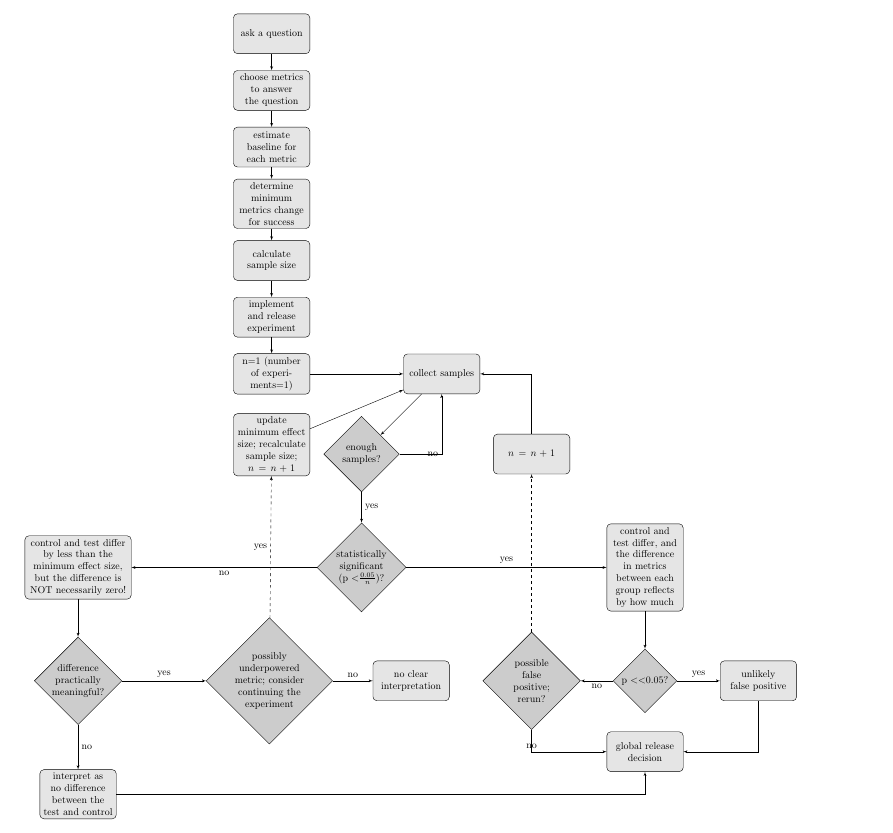
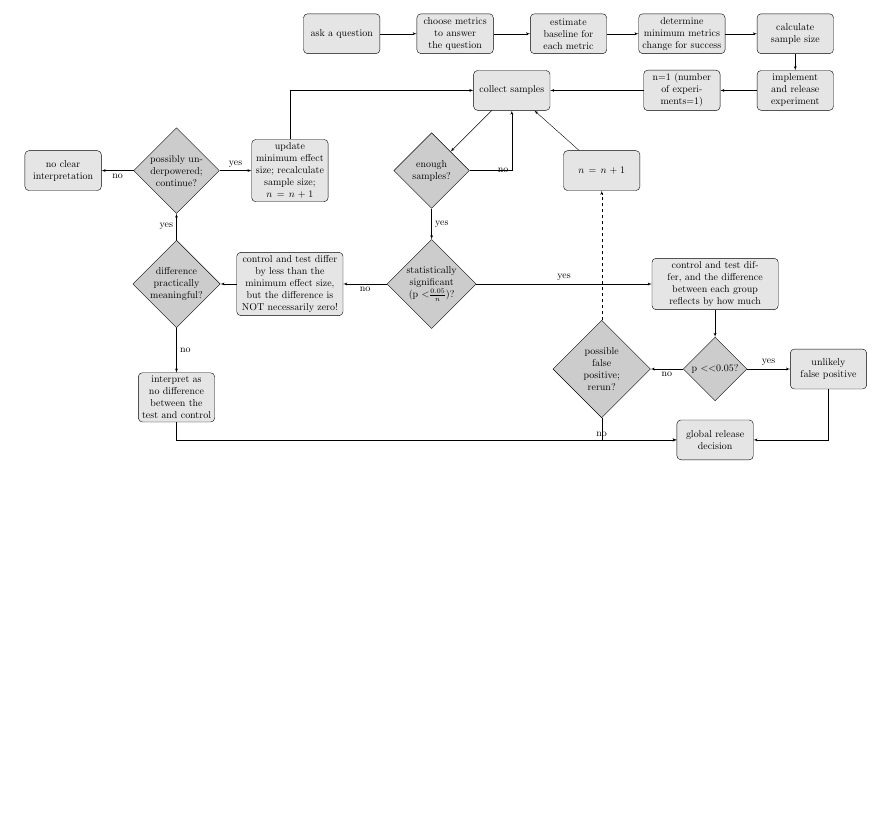
Before and after one commit to tommytommytommy/ab_testing, a LaTeX document (flowchart/experiment_design.tex): part of the page, cut so that both start at the same text, the shorter picture padded with empty space. Compiled offline with pdfLaTeX.

Commit message:
Increase flowchart width

```diff
--- a/flowchart/experiment_design.tex
+++ b/flowchart/experiment_design.tex
@@ -16,25 +16,25 @@
 \begin{tikzpicture}[node distance = 2cm, auto]
 
     \node [block] (init) {ask a question};
-    \node [block, below of=init] (metrics) {choose metrics to answer the question};
-    \node [block, below of=metrics] (baseline) {estimate baseline for each metric};
-    \node [block, below of=baseline] (min_effect) {determine minimum metrics change for success};
-    \node [block, below of=min_effect] (sample_size) {calculate sample size};
+    \node [block, right of=init, node distance=4cm] (metrics) {choose metrics to answer the question};
+    \node [block, right of=metrics, node distance=4cm] (baseline) {estimate baseline for each metric};
+    \node [block, right of=baseline, node distance=4cm, text width=8em] (min_effect) {determine minimum metrics change for success};
+    \node [block, right of=min_effect, node distance=4cm] (sample_size) {calculate sample size};
     \node [block, below of=sample_size] (release) {implement and release experiment};
-    \node [block, below of=release] (init_experiments) {n=1 (number of experiments=1)};
-    \node [block, below of=init_experiments, node distance=2.5cm] (experiments_counter) {update minimum effect size; recalculate sample size; $n=n+1$};
-    \node [block, right of=init_experiments, node distance=6cm] (collect) {collect samples};
+    \node [block, left of=release, node distance=4cm] (init_experiments) {n=1 (number of experiments=1)};
+    \node [block, left of=init_experiments, node distance=6cm] (collect) {collect samples};
     \node [decision, below left of=collect] (wait) {enough samples?};
     \node [decision, below of=wait] (significant) {statistically significant (p \textless $\frac{0.05}{n}$)?};
-    \node [block, left of=significant, node distance=10cm, text width=10em] (significant_no) {control and test differ by less than the minimum effect size, but the difference is NOT necessarily zero!};
-    \node [decision, below of=significant_no] (meaningful_but_insignificant) {difference practically meaningful?};
+    \node [block, left of=significant, node distance=5cm, text width=10em] (significant_no) {control and test differ by less than the minimum effect size, but the difference is NOT necessarily zero!};
+    \node [decision, left of=significant_no] (meaningful_but_insignificant) {difference practically meaningful?};
     \node [block, below of=meaningful_but_insignificant, node distance=4cm] (meaningful_but_insignificant_no) {interpret as no difference between the test and control};
-    \node [decision, right of=meaningful_but_insignificant, node distance=6.75cm, text width=7em] (meaningful_but_insignificant_yes) {possibly underpowered metric; consider continuing the experiment};
-    \node [block, right of=meaningful_but_insignificant_yes, node distance=5cm] (unclear) {no clear interpretation};
-    \node [block, right of=significant, node distance=10cm] (significant_yes) {control and test differ, and the difference in metrics between each group reflects by how much};
-    \node [decision, below of=significant_yes] (false_positive) {p \textless\textless 0.05?};
+    \node [decision, above of=meaningful_but_insignificant] (meaningful_but_insignificant_yes) {possibly underpowered; continue?};
+    \node [block, left of=meaningful_but_insignificant_yes, node distance=4cm] (unclear) {no clear interpretation};
+    \node [block, right of=meaningful_but_insignificant_yes, node distance=4cm] (experiments_counter) {update minimum effect size; recalculate sample size; $n=n+1$};
+    \node [block, right of=significant, node distance=10cm, text width=12em] (significant_yes) {control and test differ, and the difference between each group reflects by how much};
+    \node [decision, below of=significant_yes, node distance=3cm] (false_positive) {p \textless\textless 0.05?};
     \node [decision, left of=false_positive, node distance=4cm] (false_positive_no) {possible false positive; rerun?};
-    \node [block, above of=false_positive_no, node distance=8cm] (increment_experiment) {$n=n+1$};
+    \node [block, above of=false_positive_no, node distance=7cm] (increment_experiment) {$n=n+1$};
     \node [block, right of=false_positive, node distance=4cm] (false_positive_yes) {unlikely false positive};
     \node [block, below of=false_positive, node distance=2.5cm] (global_release) {global release decision};
 
@@ -54,16 +54,16 @@
     \path [line] (meaningful_but_insignificant) -- node {no}(meaningful_but_insignificant_no);
     \path [line] (meaningful_but_insignificant) -- node {yes}(meaningful_but_insignificant_yes);
     \path [line] (meaningful_but_insignificant_yes) -- node {no}(unclear);
-    \path [line, dashed] (meaningful_but_insignificant_yes) -- node {yes}(experiments_counter);
+    \path [line] (meaningful_but_insignificant_yes) -- node {yes}(experiments_counter);
     \path [line] (significant) -- node {yes}(significant_yes);
     \path [line] (significant_yes) -- (false_positive);
     \path [line] (false_positive) -- node {no}(false_positive_no);
     \path [line, dashed] (false_positive_no) -- (increment_experiment);
-    \path [line] (increment_experiment) |- (collect);
+    \path [line] (increment_experiment) -- (collect);
     \path [line] (false_positive) -- node {yes}(false_positive_yes);
     \path [line] (false_positive_yes) |- (global_release);
     \path [line] (false_positive_no) |- node {no}(global_release);
-    \path [line] (meaningful_but_insignificant_no) -| (global_release);
+    \path [line] (meaningful_but_insignificant_no) |- (global_release);
 
 \end{tikzpicture}
 }
```
Also changed, not shown: flowchart/experiment_design.tex (2 more changed lines).
